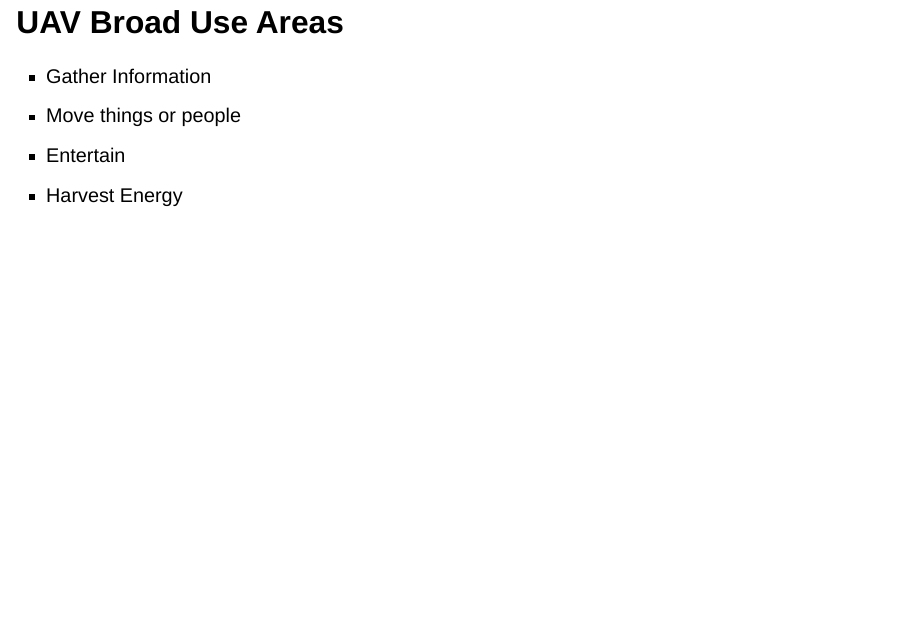
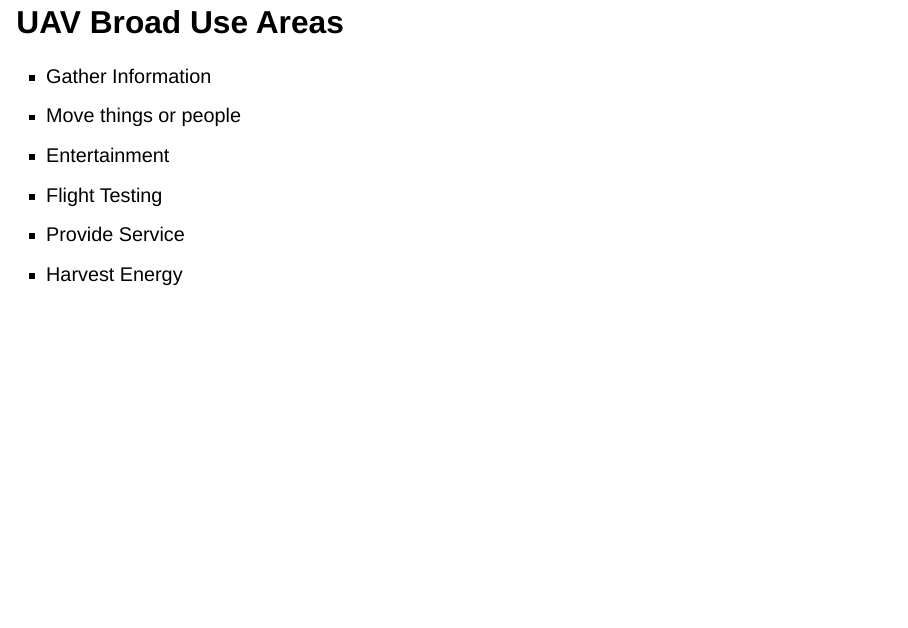
Before and after one commit to cram9030/uav-design-course, a Quarto document (lectures/01-introduction/index.qmd): page 4 of 8. Rendered offline with R 4.5, knitr and Pandoc in place of Quarto, with nearby package versions; drawn as Slidy slides in place of the format the file asks for.

Commit message:
Draft of UAV taxonomy completed

```diff
--- a/lectures/01-introduction/index.qmd
+++ b/lectures/01-introduction/index.qmd
@@ -79,7 +79,9 @@ graph TD
 ::: {.incremental}
 - Gather Information
 - Move things or people
-- Entertain
+- Entertainment
+- Flight Testing
+- Provide Service
 - Harvest Energy
 :::
 
```
Also changed, not shown: lectures/01-introduction/media/uav-classification-interactive.html.
